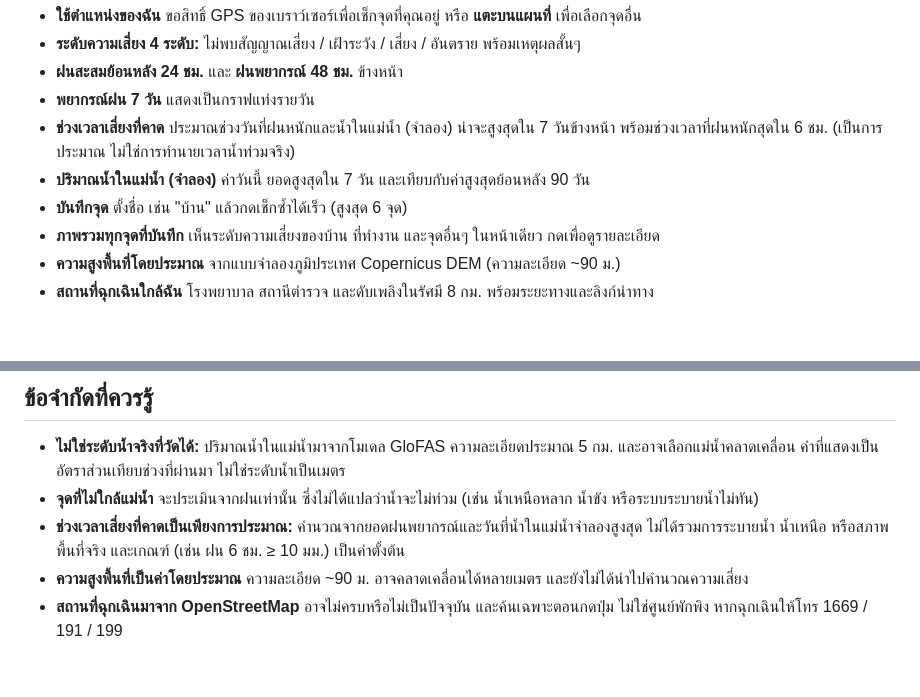
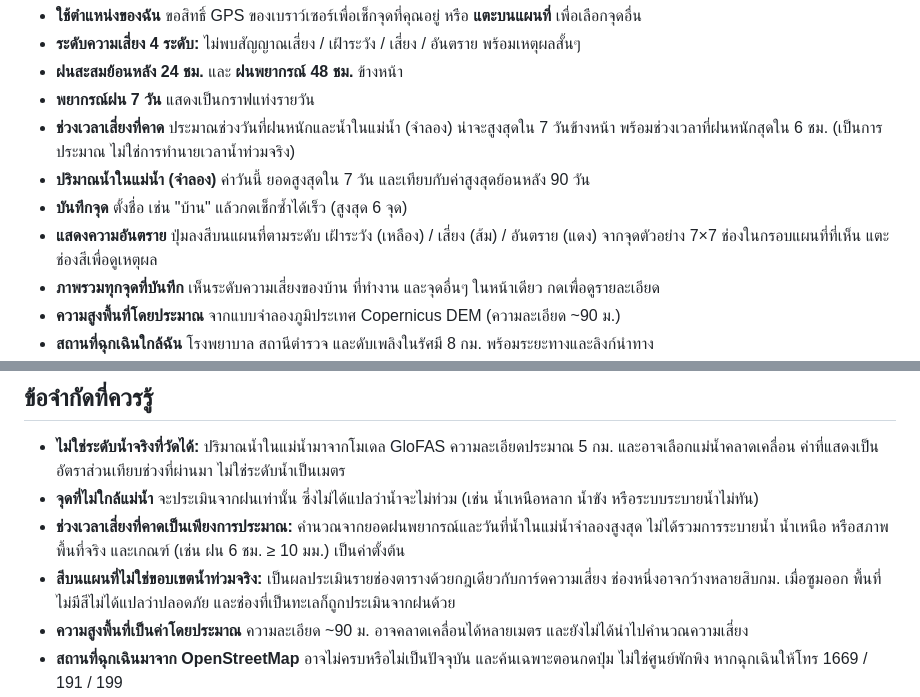
Before and after one commit to aomsinjaroensuk15-stack/Flood-test, a Markdown page: README.md, 2 parts joined by grey strips. Rendered like a GitHub page; blank space fills up the shorter version.

Commit message:
Update README with additional features and clarifications

```diff
--- a/README.md
+++ b/README.md
@@ -15,6 +15,7 @@
 - **ช่วงเวลาเสี่ยงที่คาด** ประมาณช่วงวันที่ฝนหนักและน้ำในแม่น้ำ (จำลอง) น่าจะสูงสุดใน 7 วันข้างหน้า พร้อมช่วงเวลาที่ฝนหนักสุดใน 6 ชม. (เป็นการประมาณ ไม่ใช่การทำนายเวลาน้ำท่วมจริง)
 - **ปริมาณน้ำในแม่น้ำ (จำลอง)** ค่าวันนี้ ยอดสูงสุดใน 7 วัน และเทียบกับค่าสูงสุดย้อนหลัง 90 วัน
 - **บันทึกจุด** ตั้งชื่อ เช่น "บ้าน" แล้วกดเช็กซ้ำได้เร็ว (สูงสุด 6 จุด)
+- **แสดงความอันตราย** ปุ่มลงสีบนแผนที่ตามระดับ เฝ้าระวัง (เหลือง) / เสี่ยง (ส้ม) / อันตราย (แดง) จากจุดตัวอย่าง 7×7 ช่องในกรอบแผนที่ที่เห็น แตะช่องสีเพื่อดูเหตุผล
 - **ภาพรวมทุกจุดที่บันทึก** เห็นระดับความเสี่ยงของบ้าน ที่ทำงาน และจุดอื่นๆ ในหน้าเดียว กดเพื่อดูรายละเอียด
 - **ความสูงพื้นที่โดยประมาณ** จากแบบจำลองภูมิประเทศ Copernicus DEM (ความละเอียด ~90 ม.)
 - **สถานที่ฉุกเฉินใกล้ฉัน** โรงพยาบาล สถานีตำรวจ และดับเพลิงในรัศมี 8 กม. พร้อมระยะทางและลิงก์นำทาง
@@ -48,6 +49,7 @@
 - **ไม่ใช่ระดับน้ำจริงที่วัดได้:** ปริมาณน้ำในแม่น้ำมาจากโมเดล GloFAS ความละเอียดประมาณ 5 กม. และอาจเลือกแม่น้ำคลาดเคลื่อน ค่าที่แสดงเป็นอัตราส่วนเทียบช่วงที่ผ่านมา ไม่ใช่ระดับน้ำเป็นเมตร
 - **จุดที่ไม่ใกล้แม่น้ำ** จะประเมินจากฝนเท่านั้น ซึ่งไม่ได้แปลว่าน้ำจะไม่ท่วม (เช่น น้ำเหนือหลาก น้ำขัง หรือระบบระบายน้ำไม่ทัน)
 - **ช่วงเวลาเสี่ยงที่คาดเป็นเพียงการประมาณ:** คำนวณจากยอดฝนพยากรณ์และวันที่น้ำในแม่น้ำจำลองสูงสุด ไม่ได้รวมการระบายน้ำ น้ำเหนือ หรือสภาพพื้นที่จริง และเกณฑ์ (เช่น ฝน 6 ชม. ≥ 10 มม.) เป็นค่าตั้งต้น
+- **สีบนแผนที่ไม่ใช่ขอบเขตน้ำท่วมจริง:** เป็นผลประเมินรายช่องตารางด้วยกฎเดียวกับการ์ดความเสี่ยง ช่องหนึ่งอาจกว้างหลายสิบกม. เมื่อซูมออก พื้นที่ไม่มีสีไม่ได้แปลว่าปลอดภัย และช่องที่เป็นทะเลก็ถูกประเมินจากฝนด้วย
 - **ความสูงพื้นที่เป็นค่าโดยประมาณ** ความละเอียด ~90 ม. อาจคลาดเคลื่อนได้หลายเมตร และยังไม่ได้นำไปคำนวณความเสี่ยง
 - **สถานที่ฉุกเฉินมาจาก OpenStreetMap** อาจไม่ครบหรือไม่เป็นปัจจุบัน และค้นเฉพาะตอนกดปุ่ม ไม่ใช่ศูนย์พักพิง หากฉุกเฉินให้โทร 1669 / 191 / 199
 - ยังไม่ได้เชื่อมข้อมูลสถานีวัดระดับน้ำจริง (เช่น Thaiwater)
```
